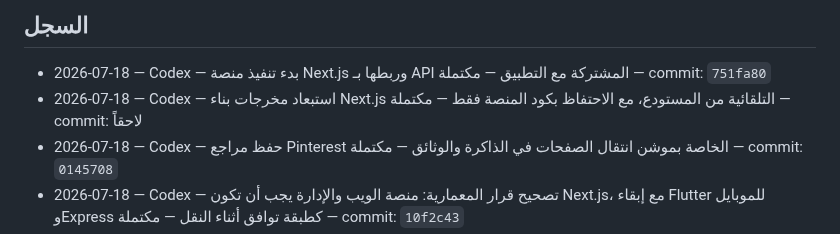
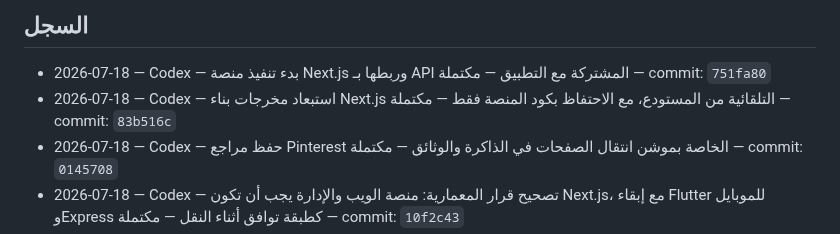
Before and after one commit to aarheemfrj/henaqena, a Markdown page: PROJECT_ACTIVITY_LOG.md, the part around the change. Rendered like a GitHub page.

Commit message:
docs: record platform setup steps

```diff
--- a/PROJECT_ACTIVITY_LOG.md
+++ b/PROJECT_ACTIVITY_LOG.md
@@ -13,7 +13,7 @@
 ## السجل
 
 - 2026-07-18 — Codex — بدء تنفيذ منصة Next.js وربطها بـ API المشتركة مع التطبيق — مكتملة — commit: `751fa80`
-- 2026-07-18 — Codex — استبعاد مخرجات بناء Next.js التلقائية من المستودع، مع الاحتفاظ بكود المنصة فقط — مكتملة — commit: لاحقاً
+- 2026-07-18 — Codex — استبعاد مخرجات بناء Next.js التلقائية من المستودع، مع الاحتفاظ بكود المنصة فقط — مكتملة — commit: `83b516c`
 - 2026-07-18 — Codex — حفظ مراجع Pinterest الخاصة بموشن انتقال الصفحات في الذاكرة والوثائق — مكتملة — commit: `0145708`
 - 2026-07-18 — Codex — تصحيح قرار المعمارية: منصة الويب والإدارة يجب أن تكون Next.js، مع إبقاء Flutter للموبايل وExpress كطبقة توافق أثناء النقل — مكتملة — commit: `10f2c43`
 - 2026-07-18 — Codex — مراجعة MaalSoft مقابل هنا قنا وتوثيق فجوة التصميم وخطة المحاذاة — مكتملة — commit: `0a2cd5a`
```
